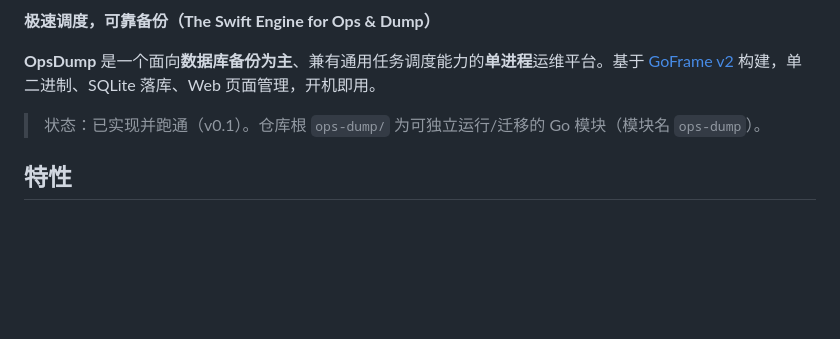
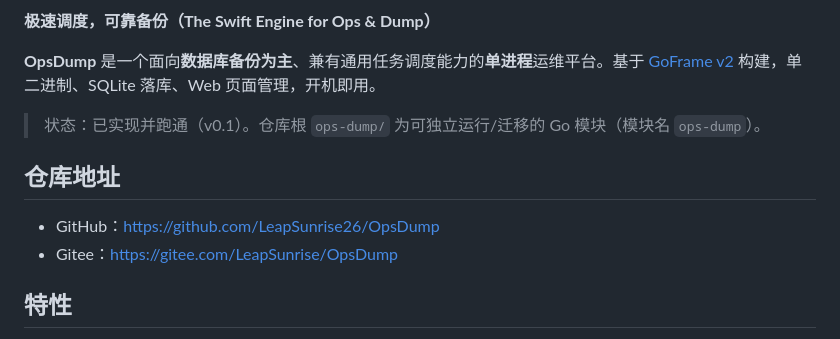
Before and after one commit to LeapSunrise26/OpsDump, a Markdown page: README.MD, the part around the change. Drawn GitHub-style; blank space fills up the shorter version.

Commit message:
docs: add repository address to README
补充了GitHub和Gitee的仓库地址信息

```diff
--- a/README.MD
+++ b/README.MD
@@ -7,6 +7,11 @@
 **OpsDump** 是一个面向**数据库备份为主**、兼有通用任务调度能力的**单进程**运维平台。基于 [GoFrame v2](https://goframe.org) 构建，单二进制、SQLite 落库、Web 页面管理，开机即用。
 
 > 状态：已实现并跑通（v0.1）。仓库根 `ops-dump/` 为可独立运行/迁移的 Go 模块（模块名 `ops-dump`）。
+
+## 仓库地址
+
+- GitHub：<https://github.com/LeapSunrise26/OpsDump>
+- Gitee：<https://gitee.com/LeapSunrise/OpsDump>
 
 ## 特性
 
```
